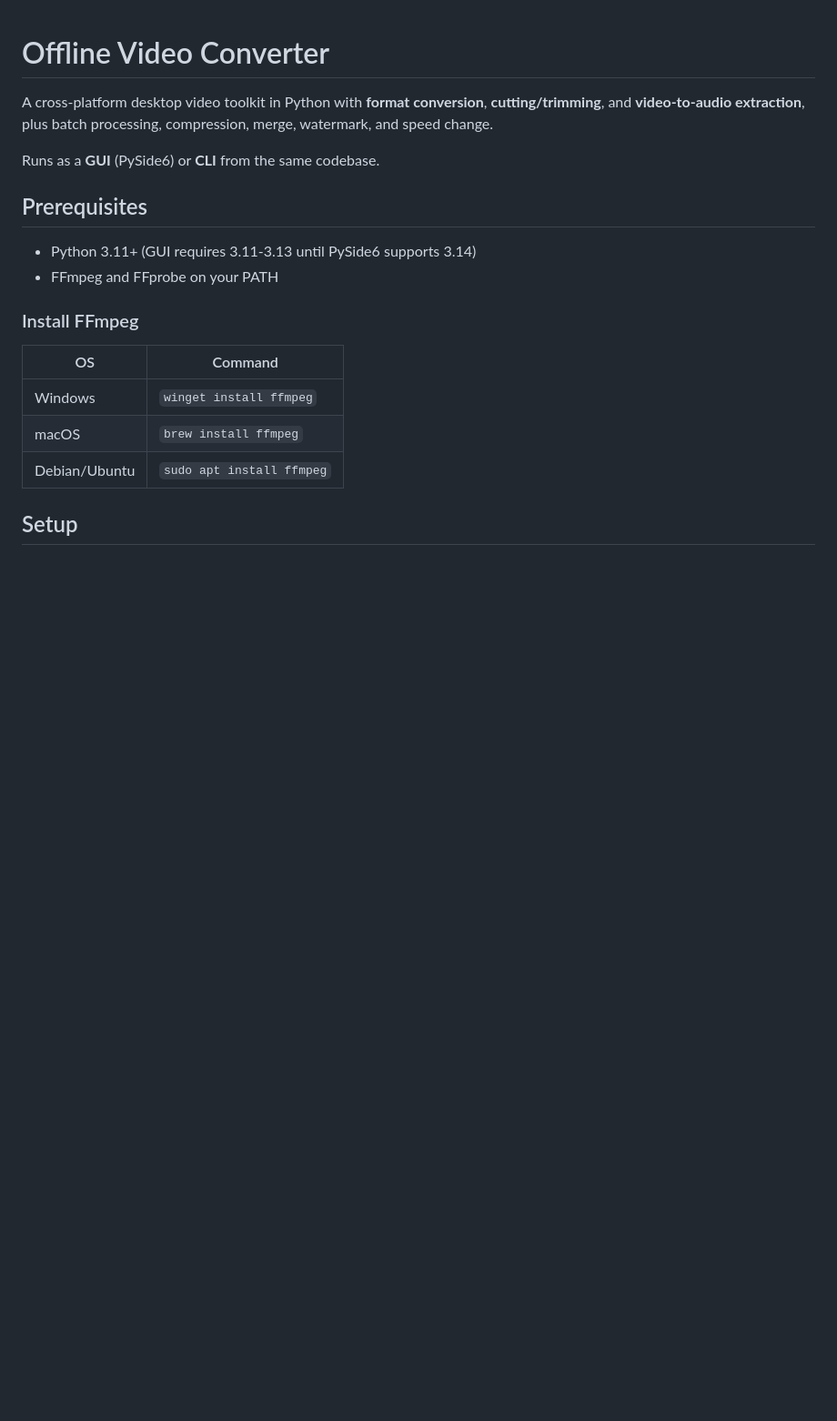
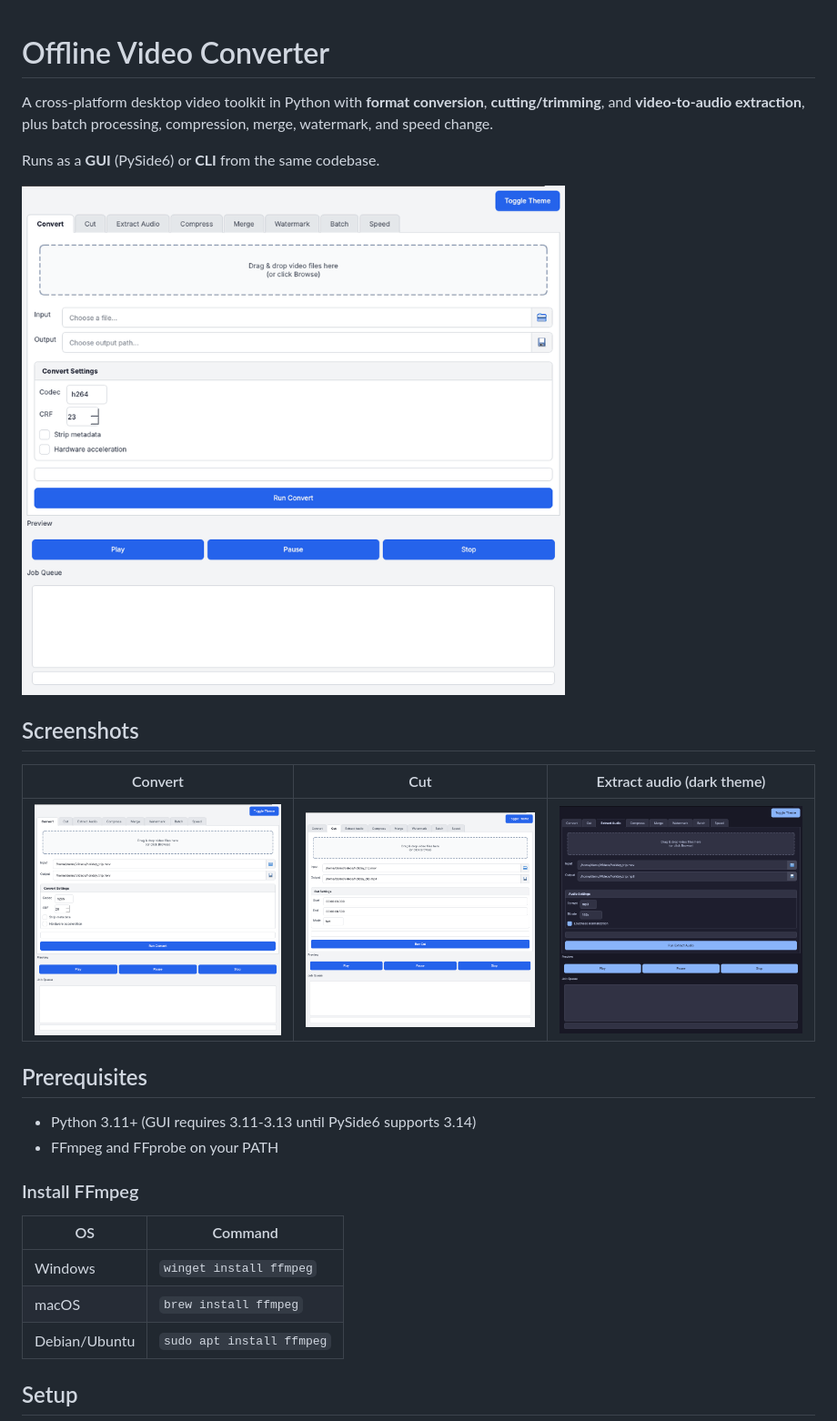
Before and after one commit to adityabhalsod/offline-video-converter, a Markdown page: README.md, the part around the change. Shown at 91% size. Drawn GitHub-style; pictures changed too: docs/images/convert-light.png (added), docs/images/cut-light.png (added), docs/images/demo.gif (added); blank space fills up the shorter version.

Commit message:
Add screenshots and demo GIF to README (#3)
Captured from the real PySide6 app running under Xvfb: an animated demo of
converting a video, plus screenshots of the Convert, Cut and Extract Audio
(dark theme) tabs.


Claude-Session: https://claude.ai/code/session_01EqXrbPXq841F853mKpYg1G

Co-authored-by: Claude <noreply@anthropic.com>

```diff
--- a/README.md
+++ b/README.md
@@ -3,6 +3,14 @@
 A cross-platform desktop video toolkit in Python with **format conversion**, **cutting/trimming**, and **video-to-audio extraction**, plus batch processing, compression, merge, watermark, and speed change.
 
 Runs as a **GUI** (PySide6) or **CLI** from the same codebase.
+
+![Converting a video in Offline Video Converter](docs/images/demo.gif)
+
+## Screenshots
+
+| Convert | Cut | Extract audio (dark theme) |
+|---------|-----|----------------------------|
+| ![Convert tab](docs/images/convert-light.png) | ![Cut tab](docs/images/cut-light.png) | ![Extract Audio tab in the dark theme](docs/images/extract-audio-dark.png) |
 
 ## Prerequisites
 
```
